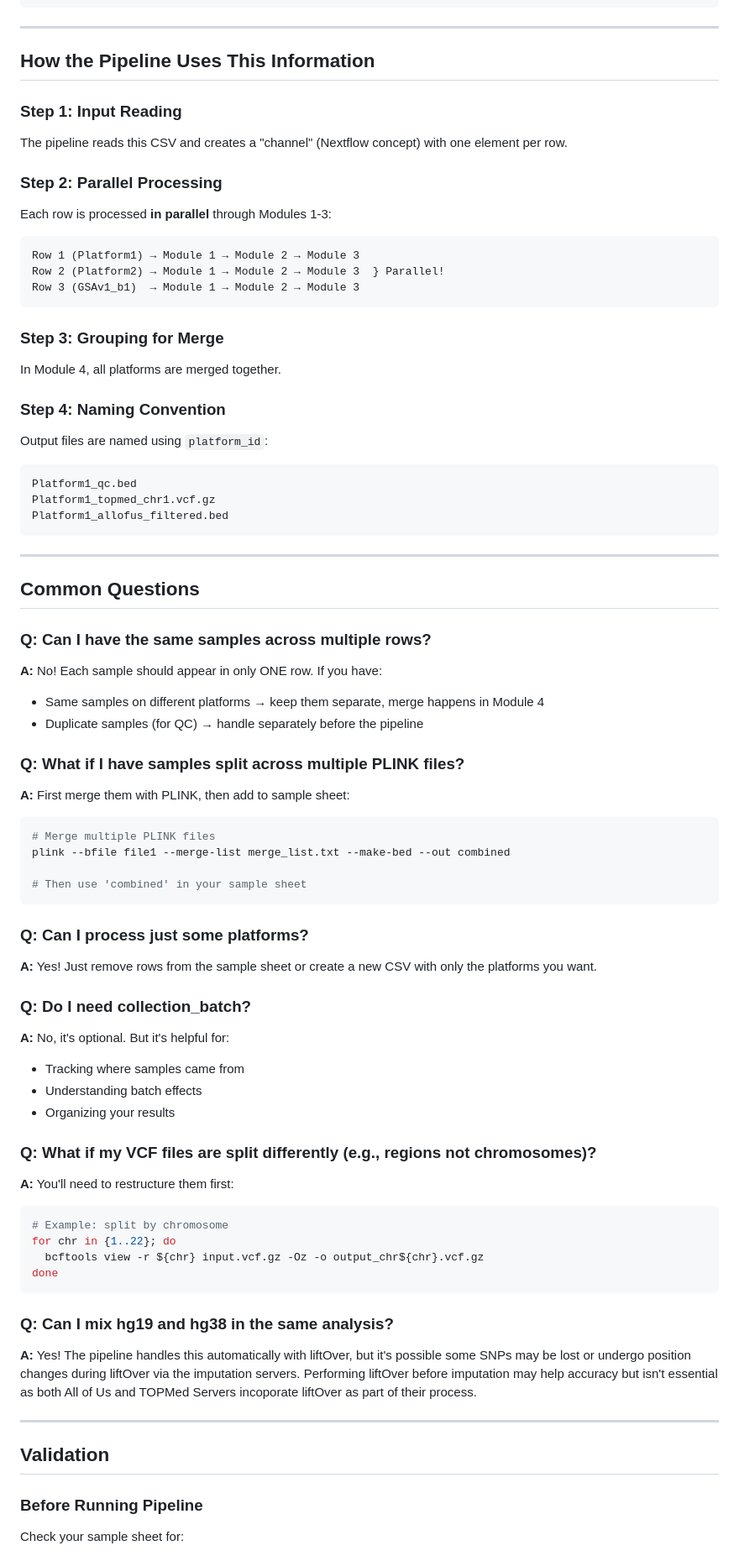
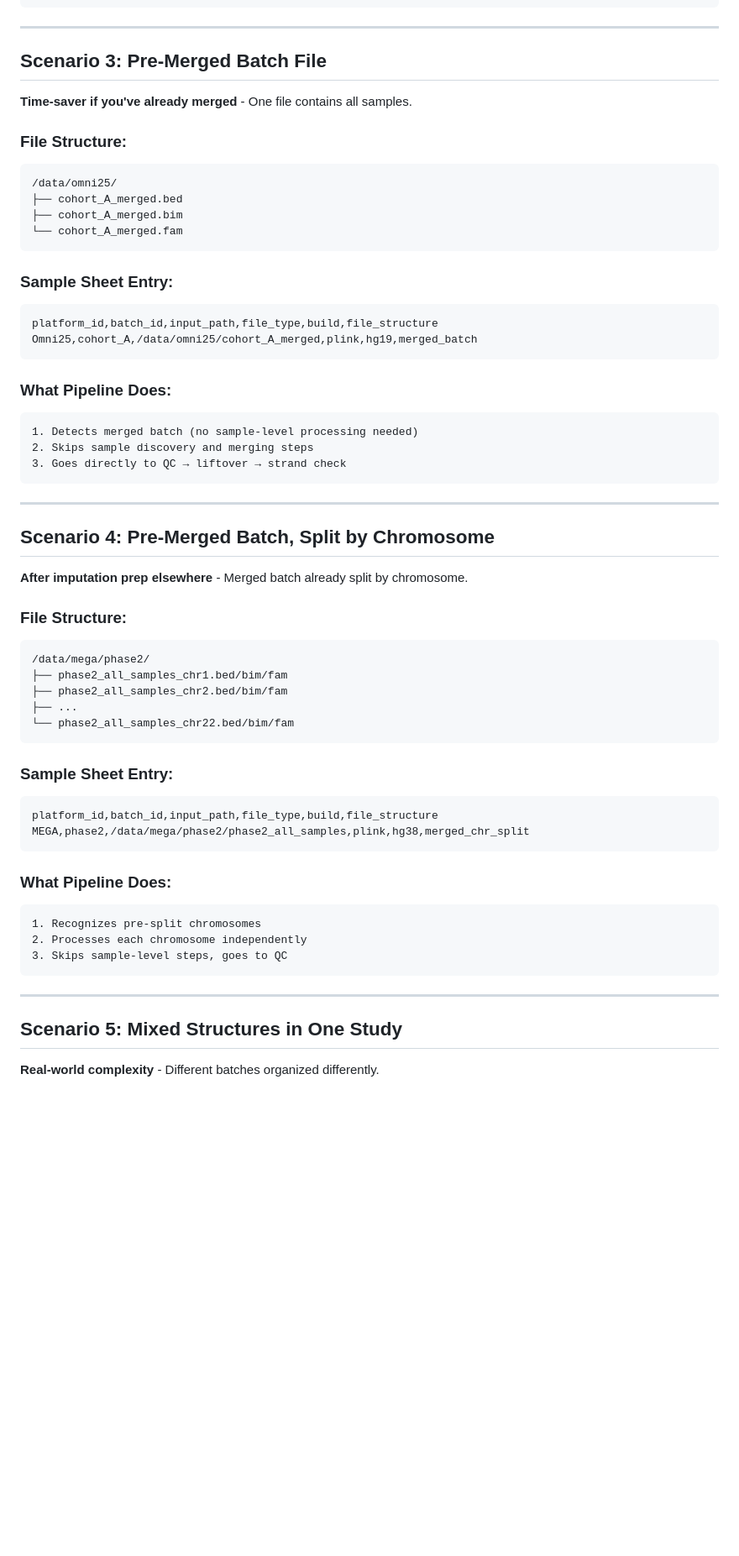
Before and after one commit to chrisrob3312/genotyping_pipeline, a Markdown page: input_file_set_up.md, the part around one of its changes. Shown at 84% size. GitHub-like rendering; blank space fills up the shorter version.

````diff
--- a/input_file_set_up.md
+++ b/input_file_set_up.md
@@ -154,73 +103,62 @@ Platform4_splitVCF,/project/vcfs/platform4_chr,vcf_split,hg19,batch2
 
 ---
 
-## How the Pipeline Uses This Information
+## Scenario 3: Pre-Merged Batch File
 
-### Step 1: Input Reading
-The pipeline reads this CSV and creates a "channel" (Nextflow concept) with one element per row.
+**Time-saver if you've already merged** - One file contains all samples.
 
-### Step 2: Parallel Processing
-Each row is processed **in parallel** through Modules 1-3:
+### File Structure:
 ```
-Row 1 (Platform1) → Module 1 → Module 2 → Module 3
-Row 2 (Platform2) → Module 1 → Module 2 → Module 3  } Parallel!
-Row 3 (GSAv1_b1)  → Module 1 → Module 2 → Module 3
+/data/omni25/
+├── cohort_A_merged.bed
+├── cohort_A_merged.bim
+└── cohort_A_merged.fam
 ```
 
-### Step 3: Grouping for Merge
-In Module 4, all platforms are merged together.
+### Sample Sheet Entry:
+```csv
+platform_id,batch_id,input_path,file_type,build,file_structure
+Omni25,cohort_A,/data/omni25/cohort_A_merged,plink,hg19,merged_batch
+```
 
-### Step 4: Naming Convention
-Output files are named using `platform_id`:
+### What Pipeline Does:
 ```
-Platform1_qc.bed
-Platform1_topmed_chr1.vcf.gz
-Platform1_allofus_filtered.bed
+1. Detects merged batch (no sample-level processing needed)
+2. Skips sample discovery and merging steps
+3. Goes directly to QC → liftover → strand check
 ```
 
 ---
 
-## Common Questions
+## Scenario 4: Pre-Merged Batch, Split by Chromosome
 
-### Q: Can I have the same samples across multiple rows?
-**A:** No! Each sample should appear in only ONE row. If you have:
-- Same samples on different platforms → keep them separate, merge happens in Module 4
-- Duplicate samples (for QC) → handle separately before the pipeline
+**After imputation prep elsewhere** - Merged batch already split by chromosome.
 
-### Q: What if I have samples split across multiple PLINK files?
-**A:** First merge them with PLINK, then add to sample sheet:
-```bash
-# Merge multiple PLINK files
-plink --bfile file1 --merge-list merge_list.txt --make-bed --out combined
-
-# Then use 'combined' in your sample sheet
+### File Structure:
+```
+/data/mega/phase2/
+├── phase2_all_samples_chr1.bed/bim/fam
+├── phase2_all_samples_chr2.bed/bim/fam
+├── ...
+└── phase2_all_samples_chr22.bed/bim/fam
 ```
 
-### Q: Can I process just some platforms?
-**A:** Yes! Just remove rows from the sample sheet or create a new CSV with only the platforms you want.
-
-### Q: Do I need collection_batch?
-**A:** No, it's optional. But it's helpful for:
-- Tracking where samples came from
-- Understanding batch effects
-- Organizing your results
-
-### Q: What if my VCF files are split differently (e.g., regions not chromosomes)?
-**A:** You'll need to restructure them first:
-```bash
-# Example: split by chromosome
-for chr in {1..22}; do
-  bcftools view -r ${chr} input.vcf.gz -Oz -o output_chr${chr}.vcf.gz
-done
+### Sample Sheet Entry:
+```csv
+platform_id,batch_id,input_path,file_type,build,file_structure
+MEGA,phase2,/data/mega/phase2/phase2_all_samples,plink,hg38,merged_chr_split
 ```
 
-### Q: Can I mix hg19 and hg38 in the same analysis?
-**A:** Yes! The pipeline handles this automatically with liftOver, but it's possible some SNPs may be lost or undergo position changes during liftOver via the imputation servers. Performing liftOver before imputation may help accuracy but isn't essential as both All of Us and TOPMed Servers incoporate liftOver as part of their process.
+### What Pipeline Does:
+```
+1. Recognizes pre-split chromosomes
+2. Processes each chromosome independently
+3. Skips sample-level steps, goes to QC
+```
 
 ---
 
-## Validation
+## Scenario 5: Mixed Structures in One Study
 
-### Before Running Pipeline
-Check your sample sheet for:
+**Real-world complexity** - Different batches organized differently.
 
````
Also changed, not shown: other parts of input_file_set_up.md (+361 -158 lines).
